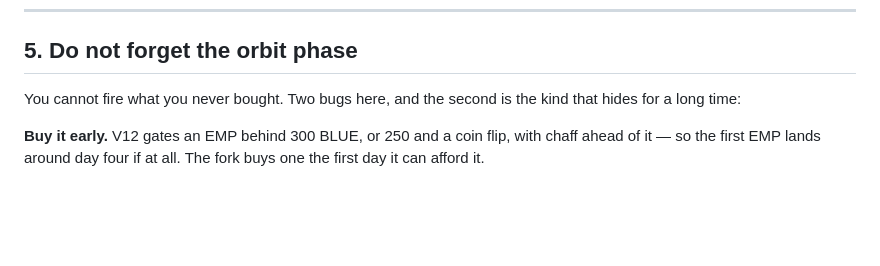
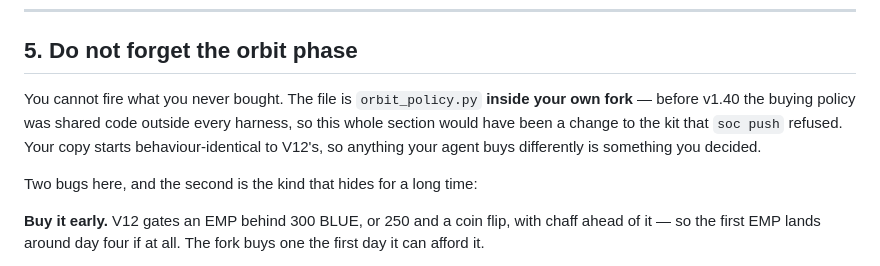
Before and after one commit to sfc-gh-aostruk/sea-of-colours-hackathon, a Markdown page: docs/TEACHING_WEAPONS.md, the part around the change. Rendered like a GitHub page; blank space fills up the shorter version.

```diff
--- a/docs/TEACHING_WEAPONS.md
+++ b/docs/TEACHING_WEAPONS.md
@@ -218,8 +218,14 @@ hour — you lose the hour *and* the cell.
 
 ## 5. Do not forget the orbit phase
 
-You cannot fire what you never bought. Two bugs here, and the second is
-the kind that hides for a long time:
+You cannot fire what you never bought. The file is `orbit_policy.py`
+**inside your own fork** — before v1.40 the buying policy was shared
+code outside every harness, so this whole section would have been a
+change to the kit that `soc push` refused. Your copy starts
+behaviour-identical to V12's, so anything your agent buys differently is
+something you decided.
+
+Two bugs here, and the second is the kind that hides for a long time:
 
 **Buy it early.** V12 gates an EMP behind 300 BLUE, or 250 and a coin
 flip, with chaff ahead of it — so the first EMP lands around day four if
```
Also changed, not shown: AGENTS.md (+11 -1 lines), docs/HACKATHON_AGENTS.md (+9 -0 lines).
